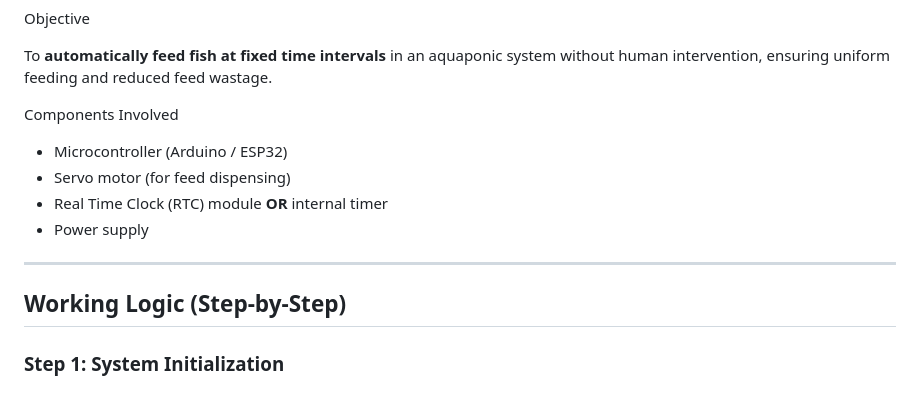
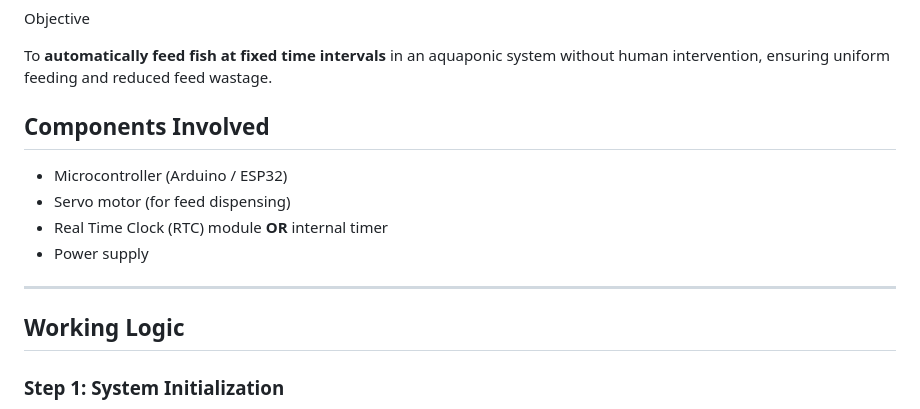
Before and after one commit to Nivedita-Suresh/aquaponics_app, a Markdown page: documentation.md, the part around the change. Rendered like a GitHub page.

Commit message:
Revise headers and formatting in documentation.md
Updated section headers and improved formatting in documentation.

```diff
--- a/documentation.md
+++ b/documentation.md
@@ -170,7 +170,7 @@ As a next stage, the integrated sensor data will be sent to a mobile application
 
 To **automatically feed fish at fixed time intervals** in an aquaponic system without human intervention, ensuring uniform feeding and reduced feed wastage.
 
- Components Involved
+ ## Components Involved
 
 * Microcontroller (Arduino / ESP32)
 * Servo motor (for feed dispensing)
@@ -179,7 +179,7 @@ To **automatically feed fish at fixed time intervals** in an aquaponic system wi
 
 ---
 
-## Working Logic (Step-by-Step)
+## Working Logic
 
 ### Step 1: System Initialization
 
```
